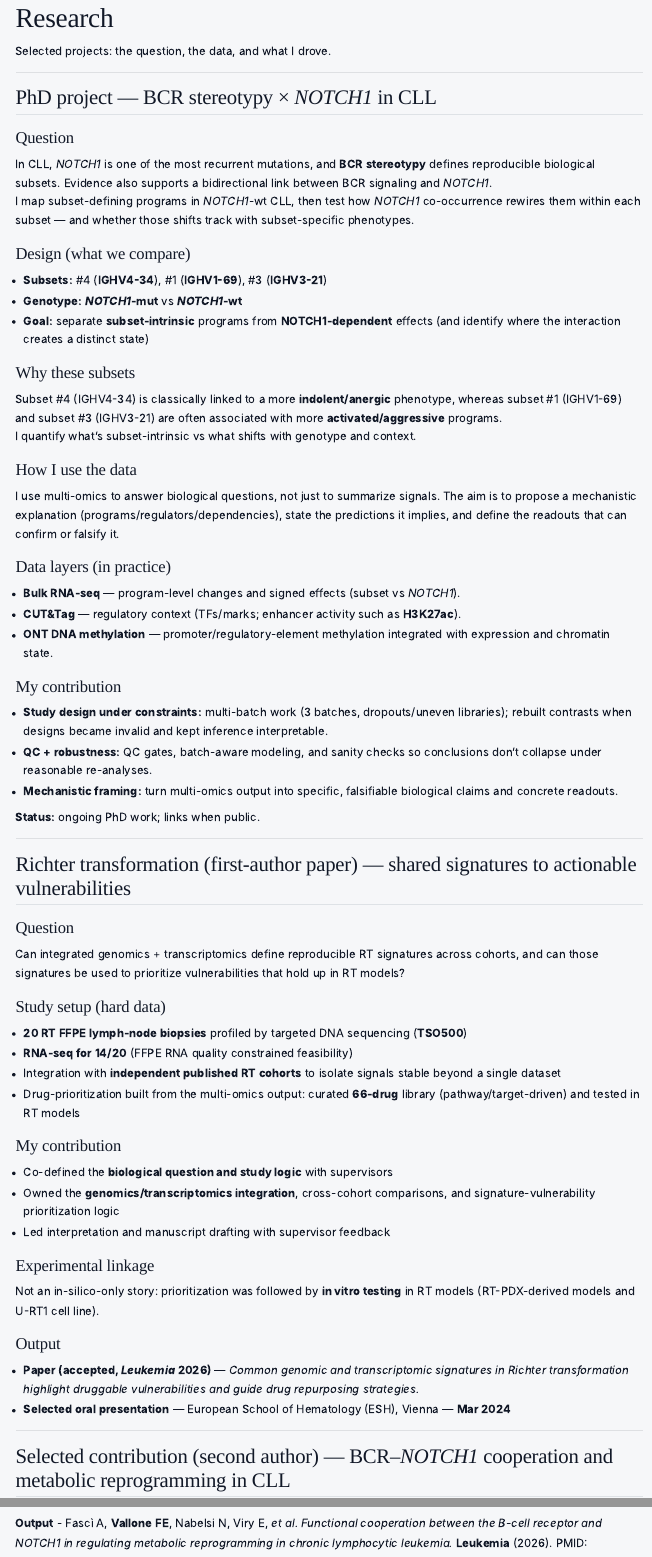
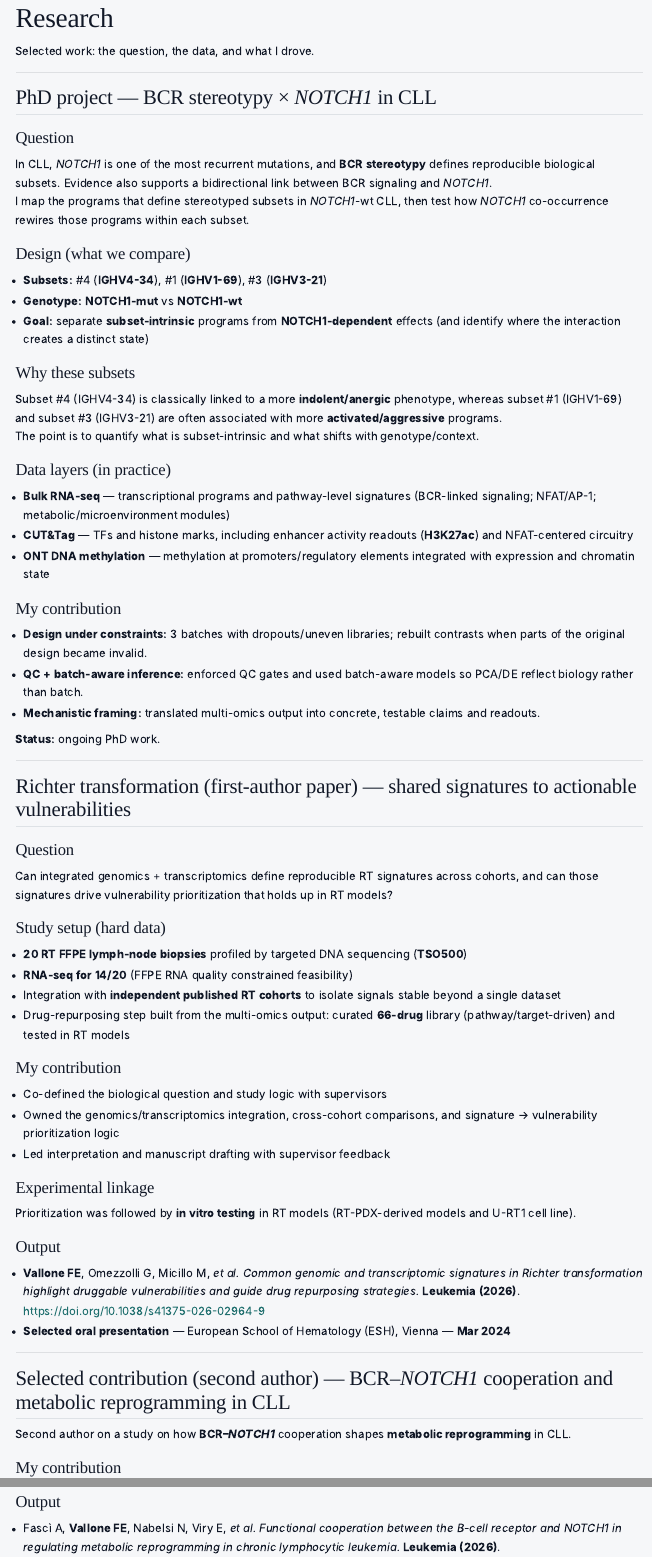
Before and after one commit to Francesco-E-Vallone/Francesco-E-Vallone.github.io, a Quarto document (research.qmd): the page in a window 1100 px wide, from its top, and a second part further down, joined at a grey line. Rendered offline with R 4.5, knitr and Pandoc in place of Quarto, with nearby package versions.

Commit message:
Update research page

```diff
--- a/research.qmd
+++ b/research.qmd
@@ -2,7 +2,7 @@
 title: "Research"
 ---
 
-Selected projects: the question, the data, and what I drove.
+Selected work: the question, the data, and what I drove.
 
 ---
 
@@ -10,62 +10,58 @@ Selected projects: the question, the data, and what I drove.
 
 ### Question
 In CLL, *NOTCH1* is one of the most recurrent mutations, and **BCR stereotypy** defines reproducible biological subsets. Evidence also supports a bidirectional link between BCR signaling and *NOTCH1*.
-I map subset-defining programs in *NOTCH1*-wt CLL, then test how *NOTCH1* co-occurrence rewires them within each subset — and whether those shifts track with subset-specific phenotypes.
+I map the programs that define stereotyped subsets in *NOTCH1*-wt CLL, then test how *NOTCH1* co-occurrence rewires those programs within each subset.
 
 ### Design (what we compare)
 - **Subsets:** #4 (**IGHV4-34**), #1 (**IGHV1-69**), #3 (**IGHV3-21**)
-- **Genotype:** ***NOTCH1*-mut** vs ***NOTCH1*-wt**
+- **Genotype:** **NOTCH1-mut** vs **NOTCH1-wt**
 - **Goal:** separate **subset-intrinsic** programs from **NOTCH1-dependent** effects (and identify where the interaction creates a distinct state)
 
 ### Why these subsets
 Subset #4 (IGHV4-34) is classically linked to a more **indolent/anergic** phenotype, whereas subset #1 (IGHV1-69) and subset #3 (IGHV3-21) are often associated with more **activated/aggressive** programs.
-I quantify what’s subset-intrinsic vs what shifts with genotype and context.
-
-### How I use the data
-I use multi-omics to answer biological questions, not just to summarize signals. The aim is to propose a mechanistic explanation (programs/regulators/dependencies), state the predictions it implies, and define the readouts that can confirm or falsify it.
+The point is to quantify what is subset-intrinsic and what shifts with genotype/context.
 
 ### Data layers (in practice)
-- **Bulk RNA-seq** — program-level changes and signed effects (subset vs *NOTCH1*).
-- **CUT&Tag** — regulatory context (TFs/marks; enhancer activity such as **H3K27ac**).
-- **ONT DNA methylation** — promoter/regulatory-element methylation integrated with expression and chromatin state.
+- **Bulk RNA-seq** — transcriptional programs and pathway-level signatures (BCR-linked signaling; NFAT/AP-1; metabolic/microenvironment modules)
+- **CUT&Tag** — TFs and histone marks, including enhancer activity readouts (**H3K27ac**) and NFAT-centered circuitry
+- **ONT DNA methylation** — methylation at promoters/regulatory elements integrated with expression and chromatin state
 
 ### My contribution
-- **Study design under constraints:** multi-batch work (3 batches, dropouts/uneven libraries); rebuilt contrasts when designs became invalid and kept inference interpretable.
-- **QC + robustness:** QC gates, batch-aware modeling, and sanity checks so conclusions don’t collapse under reasonable re-analyses.
-- **Mechanistic framing:** turn multi-omics output into specific, falsifiable biological claims and concrete readouts.
+- **Design under constraints:** 3 batches with dropouts/uneven libraries; rebuilt contrasts when parts of the original design became invalid.
+- **QC + batch-aware inference:** enforced QC gates and used batch-aware models so PCA/DE reflect biology rather than batch.
+- **Mechanistic framing:** translated multi-omics output into concrete, testable claims and readouts.
 
-**Status:** ongoing PhD work; links when public.
+**Status:** ongoing PhD work.
 
 ---
 
 ## Richter transformation (first-author paper) — shared signatures to actionable vulnerabilities
 
 ### Question
-Can integrated genomics + transcriptomics define reproducible RT signatures across cohorts, and can those signatures be used to prioritize vulnerabilities that hold up in RT models?
+Can integrated genomics + transcriptomics define reproducible RT signatures across cohorts, and can those signatures drive vulnerability prioritization that holds up in RT models?
 
 ### Study setup (hard data)
 - **20 RT FFPE lymph-node biopsies** profiled by targeted DNA sequencing (**TSO500**)
 - **RNA-seq for 14/20** (FFPE RNA quality constrained feasibility)
 - Integration with **independent published RT cohorts** to isolate signals stable beyond a single dataset
-- Drug-prioritization built from the multi-omics output: curated **66-drug** library (pathway/target-driven) and tested in RT models
+- Drug-repurposing step built from the multi-omics output: curated **66-drug** library (pathway/target-driven) and tested in RT models
 
 ### My contribution
-- Co-defined the **biological question and study logic** with supervisors
-- Owned the **genomics/transcriptomics integration**, cross-cohort comparisons, and signature-vulnerability prioritization logic
+- Co-defined the biological question and study logic with supervisors
+- Owned the genomics/transcriptomics integration, cross-cohort comparisons, and signature → vulnerability prioritization logic
 - Led interpretation and manuscript drafting with supervisor feedback
 
 ### Experimental linkage
-Not an in-silico-only story: prioritization was followed by **in vitro testing** in RT models (RT-PDX-derived models and U-RT1 cell line).
+Prioritization was followed by **in vitro testing** in RT models (RT-PDX-derived models and U-RT1 cell line).
 
 ### Output
-- **Paper (accepted, _Leukemia_ 2026)** — *Common genomic and transcriptomic signatures in Richter transformation highlight druggable vulnerabilities and guide drug repurposing strategies.*
+- **Vallone FE**, Omezzolli G, Micillo M, *et al.* *Common genomic and transcriptomic signatures in Richter transformation highlight druggable vulnerabilities and guide drug repurposing strategies.* **Leukemia (2026)**. <https://doi.org/10.1038/s41375-026-02964-9>
 - **Selected oral presentation** — European School of Hematology (ESH), Vienna — **Mar 2024**
 
 ---
 
 ## Selected contribution (second author) — BCR–*NOTCH1* cooperation and metabolic reprogramming in CLL
 
-I was second author on a study on how **BCR–*NOTCH1*** cooperation shapes **metabolic reprogramming** in CLL.
+Second author on a study on how **BCR–*NOTCH1*** cooperation shapes **metabolic reprogramming** in CLL.
 
-**My contribution**
-- **Analysis framework + design decisions:** structured comparisons, handled confounders, and kept inference aligned with the biological question.
+### My contribution
@@ -72,5 +69,4 @@ I was second author on a study on how **BCR–*NOTCH1*** cooperation shapes **me
 - **QC + robustness:** QC gates and sensitivity checks to rule out technical artifacts.
 - **Interpretation + figures:** supported biological interpretation and key figures.
 
-**Output**
-- Fascì A, **Vallone FE**, Nabelsi N, Viry E, *et al.* *Functional cooperation between the B-cell receptor and NOTCH1 in regulating metabolic reprogramming in chronic lymphocytic leukemia.* **Leukemia** (2026). PMID: 41872504. <https://pubmed.ncbi.nlm.nih.gov/41872504/>
+### Output
```
Also changed, not shown: assets/CV.md (+52 -22 lines), index.qmd (+6 -4 lines), .quarto/idx/index.qmd.json, .quarto/idx/research.qmd.json, docs/search.json, research.qmd (8 more changed lines), 7 other files.
